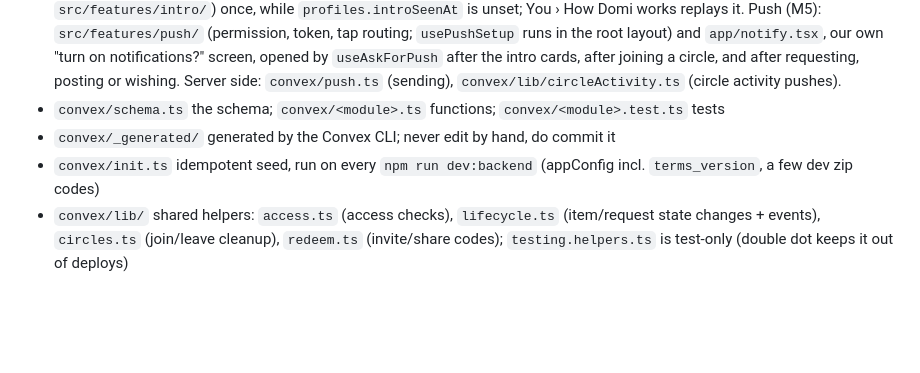
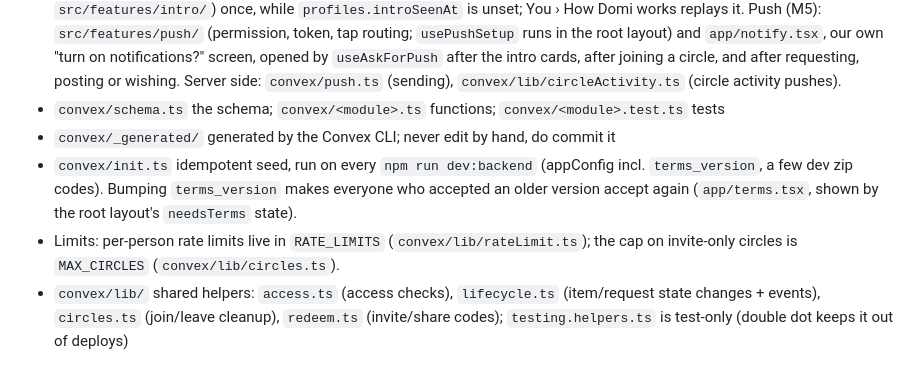
Before and after one commit to ellenwoconnor/domi, a Markdown page: CLAUDE.md, the part around the change. Drawn GitHub-style; blank space fills up the shorter version.

```diff
--- a/CLAUDE.md
+++ b/CLAUDE.md
@@ -29,7 +29,8 @@ Vendors, public IDs, secrets, and costs: `docs/vendors.md`
 - Navigation: tabs Browse · Circles · Give · My stuff (`app/(tabs)/`). Each tab starts with `src/ui/TabHeader.tsx` (wordmark, your initial, title, subtitle). Circles (`app/(tabs)/circles.tsx`, served by `communities.overview`) lists your home circle and invite-only circles with what's new in each this week, plus Start a circle and Join with a code; with only the home circle it shows a Blush "start a circle" panel. Your initial (`src/ui/YouButton.tsx`) opens `app/you.tsx` (profile and settings), which holds sign out and delete account and leads to `profile.tsx` (edit name/zip). Don't change the Browse layout without asking (the YouButton was approved 2026-10-21). Invite and share links open `app/c/[code].tsx` and `app/i/[code].tsx` in every sign-in state. After signup, the tabs layout opens `app/welcome.tsx` ("How Domi works": three cards, pictures in `src/features/intro/`) once, while `profiles.introSeenAt` is unset; You › How Domi works replays it. Push (M5): `src/features/push/` (permission, token, tap routing; `usePushSetup` runs in the root layout) and `app/notify.tsx`, our own "turn on notifications?" screen, opened by `useAskForPush` after the intro cards, after joining a circle, and after requesting, posting or wishing. Server side: `convex/push.ts` (sending), `convex/lib/circleActivity.ts` (circle activity pushes).
 - `convex/schema.ts` the schema; `convex/<module>.ts` functions; `convex/<module>.test.ts` tests
 - `convex/_generated/` generated by the Convex CLI; never edit by hand, do commit it
-- `convex/init.ts` idempotent seed, run on every `npm run dev:backend` (appConfig incl. `terms_version`, a few dev zip codes)
+- `convex/init.ts` idempotent seed, run on every `npm run dev:backend` (appConfig incl. `terms_version`, a few dev zip codes). Bumping `terms_version` makes everyone who accepted an older version accept again (`app/terms.tsx`, shown by the root layout's `needsTerms` state).
+- Limits: per-person rate limits live in `RATE_LIMITS` (`convex/lib/rateLimit.ts`); the cap on invite-only circles is `MAX_CIRCLES` (`convex/lib/circles.ts`).
 - `convex/lib/` shared helpers: `access.ts` (access checks), `lifecycle.ts` (item/request state changes + events), `circles.ts` (join/leave cleanup), `redeem.ts` (invite/share codes); `testing.helpers.ts` is test-only (double dot keeps it out of deploys)
 
 ## Commands
```
Also changed, not shown: docs/build-plan.md (+32 -7 lines).
